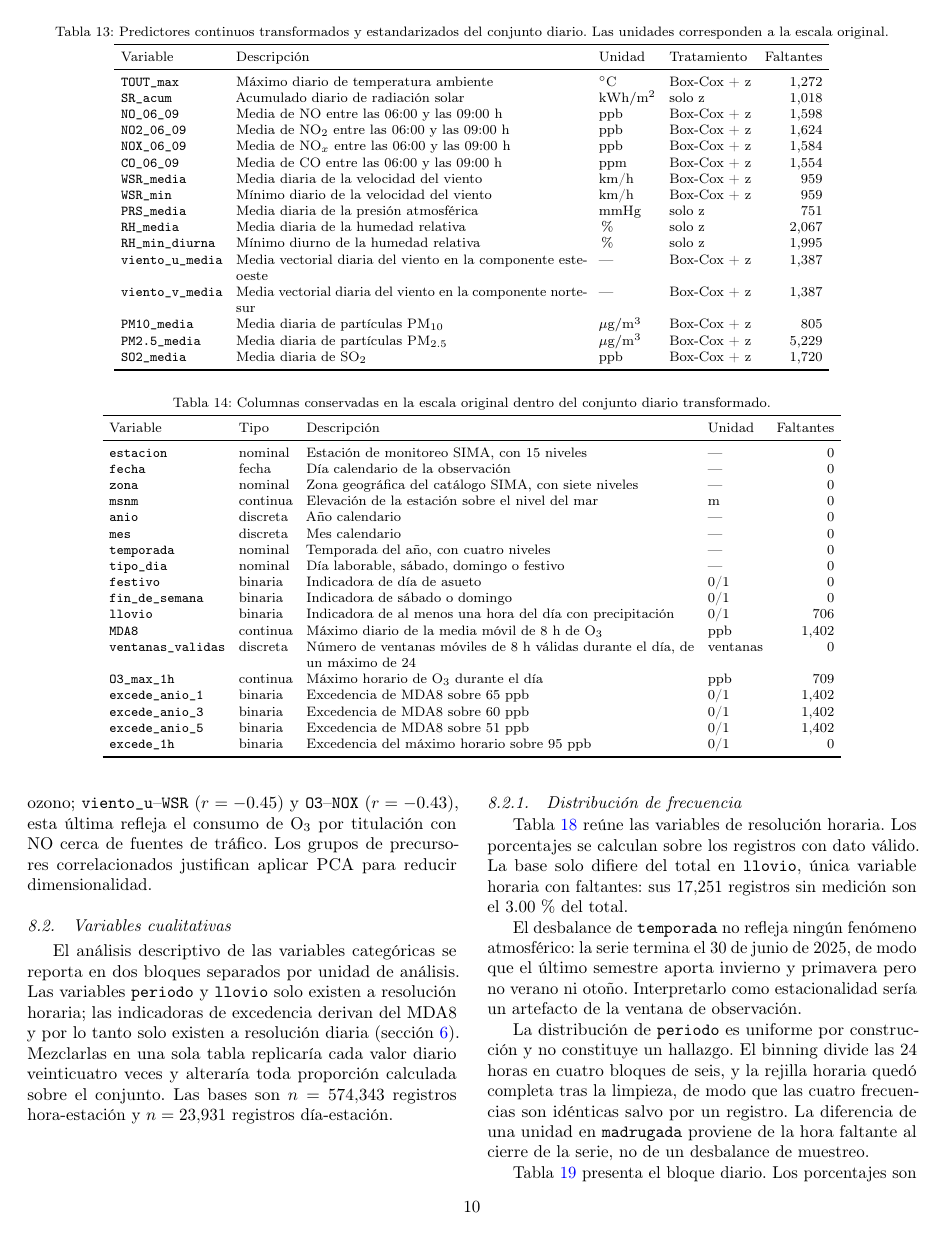
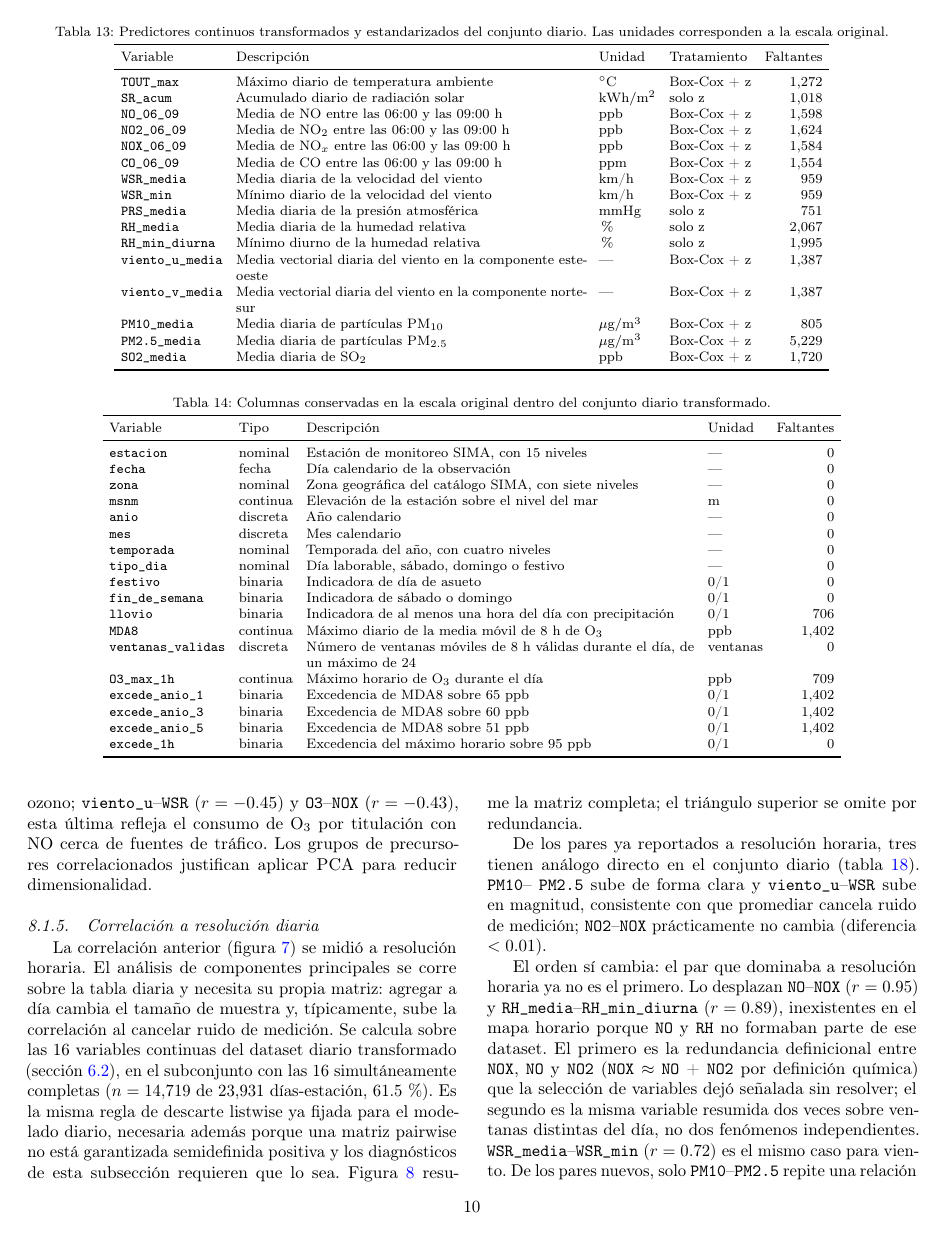
Before and after one commit to Lunaaaalj/MA2003B.102.07, a LaTeX paper (reports/main.tex, which reads reports/secciones/descript_quant.tex): page 10 of 15. Compiled offline with pdfLaTeX.

Commit message:
Issue 53
Correlación Diaria

```diff
--- a/reports/secciones/descript_quant.tex
+++ b/reports/secciones/descript_quant.tex
@@ -144,3 +144,18 @@ común; \texttt{O3}--\texttt{TOUT} ($r=0.51$) y \texttt{O3}--\texttt{WSR}
 ($r=-0.43$), esta última refleja el consumo de \ce{O3} por titulación con
 \ce{NO} cerca de fuentes de tráfico. Los grupos de precursores correlacionados
 justifican aplicar PCA para reducir dimensionalidad.
+
+\subsubsection{Correlación a resolución diaria}
+\label{sec:correlacion-diaria}
+
+La correlación anterior (\cref{fig:mapa-calor}) se midió a resolución
+horaria. El análisis de componentes principales se corre sobre la tabla
+diaria y necesita su propia matriz: agregar a día cambia el tamaño de
+muestra y, típicamente, sube la correlación al cancelar ruido de medición.
+Se calcula sobre las 16 variables continuas del dataset diario transformado
+(\cref{sec:transformaciones}), en el subconjunto con las 16 simultáneamente
+completas ($n=14{,}719$ de 23,931 días-estación, 61.5\,\%). Es la misma regla
+de descarte listwise ya fijada para el modelado diario, necesaria además
+porque una matriz pairwise no está garantizada semidefinida positiva y los
+diagnósticos de esta subsección requieren que lo sea. \Cref{fig:mapa-calor-diario}
+resume la matriz completa; el triángulo superior se omite por redundancia.
@@ -146,0 +167,10 @@ justifican aplicar PCA para reducir dimensionalidad.
+      continuas del dataset diario transformado, $n=14{,}719$ días-estación
+      completos.}
+    \label{fig:mapa-calor-diario}
+\end{figure}
+
+De los pares ya reportados a resolución horaria, tres tienen análogo directo
+en el conjunto diario (\cref{tab:corr-hora-dia}). \texttt{PM10}--
+\texttt{PM2.5} sube de forma clara y \texttt{viento\_u}--\texttt{WSR} sube en
+magnitud, consistente con que promediar cancela ruido de medición;
+\texttt{NO2}--\texttt{NOX} prácticamente no cambia (diferencia $<0.01$).
@@ -146,0 +194,12 @@ justifican aplicar PCA para reducir dimensionalidad.
+El orden sí cambia: el par que dominaba a resolución horaria ya no es el
+primero. Lo desplazan \texttt{NO}--\texttt{NOX} ($r=0.95$) y
+\texttt{RH\_media}--\texttt{RH\_min\_diurna} ($r=0.89$), inexistentes en el
+mapa horario porque \texttt{NO} y \texttt{RH} no formaban parte de ese
+dataset. El primero es la redundancia definicional entre \texttt{NOX},
+\texttt{NO} y \texttt{NO2} (\texttt{NOX} $\approx$ \texttt{NO} +
+\texttt{NO2} por definición química) que la selección de variables dejó
+señalada sin resolver; el segundo es la misma variable resumida dos veces
+sobre ventanas distintas del día, no dos fenómenos independientes.
+\texttt{WSR\_media}--\texttt{WSR\_min} ($r=0.72$) es el mismo caso para
+viento. De los pares nuevos, solo \texttt{PM10}--\texttt{PM2.5} repite una
+relación entre contaminantes distintos; el resto es redundancia de
```
Also changed, not shown: requirements.txt (+1 -0 lines), docs/06_correlacion_diaria.pdf (added), reports/figuras/mapa_calor_correlacion_diario.pdf (added), reports/secciones/descript_quant.tex (49 more changed lines), 1 other file.
